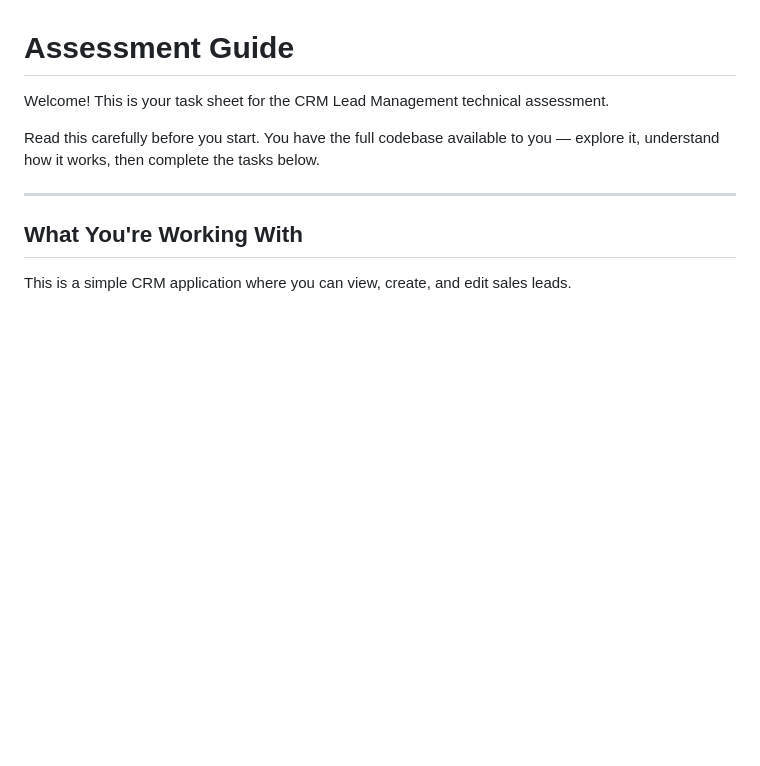
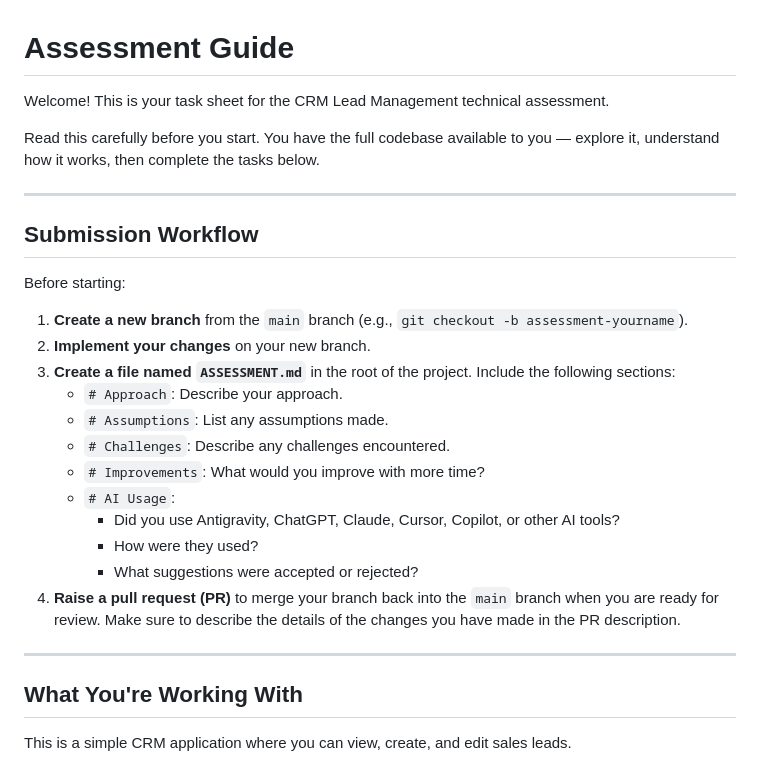
Before and after one commit to PranavR01556/Lead-management-online-assessment, a Markdown page: docs/ASSESSMENT_GUIDE.md, the part around the change. Drawn GitHub-style; blank space fills up the shorter version.

Commit message:
Add ASSESSMENT.md template instructions to assessment guide

```diff
--- a/docs/ASSESSMENT_GUIDE.md
+++ b/docs/ASSESSMENT_GUIDE.md
@@ -3,6 +3,24 @@
 Welcome! This is your task sheet for the CRM Lead Management technical assessment.
 
 Read this carefully before you start. You have the full codebase available to you — explore it, understand how it works, then complete the tasks below.
+
+---
+
+## Submission Workflow
+
+Before starting:
+1. **Create a new branch** from the `main` branch (e.g., `git checkout -b assessment-yourname`).
+2. **Implement your changes** on your new branch.
+3. **Create a file named `ASSESSMENT.md`** in the root of the project. Include the following sections:
+   - `# Approach`: Describe your approach.
+   - `# Assumptions`: List any assumptions made.
+   - `# Challenges`: Describe any challenges encountered.
+   - `# Improvements`: What would you improve with more time?
+   - `# AI Usage`:
+     - Did you use Antigravity, ChatGPT, Claude, Cursor, Copilot, or other AI tools?
+     - How were they used?
+     - What suggestions were accepted or rejected?
+4. **Raise a pull request (PR)** to merge your branch back into the `main` branch when you are ready for review. Make sure to describe the details of the changes you have made in the PR description.
 
 ---
 
```
